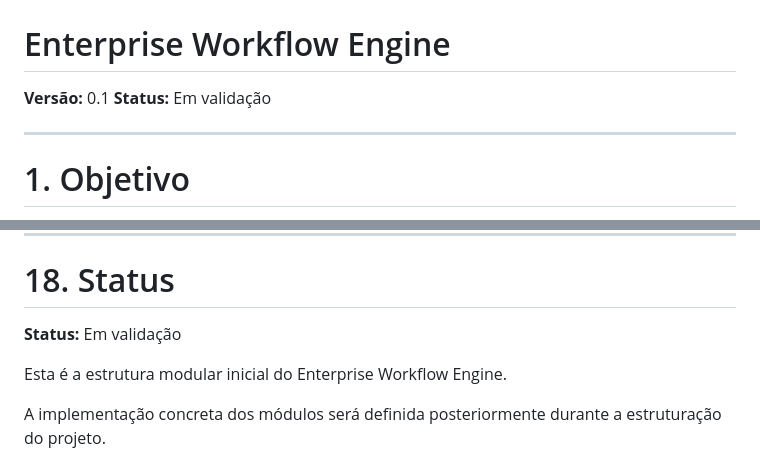
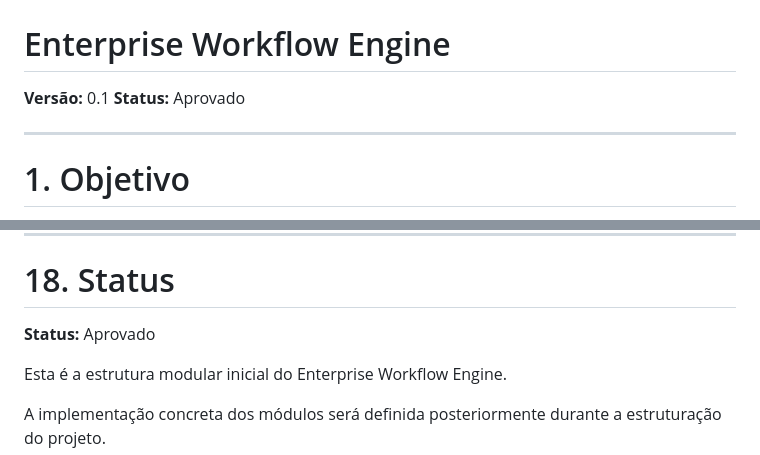
Before and after one commit to PabloHoDev/Enterprise-Workflow-Engine, a Markdown page: docs/architecture/MODULES.md, 2 parts joined by grey strips. Drawn GitHub-style.

```diff
--- a/docs/architecture/MODULES.md
+++ b/docs/architecture/MODULES.md
@@ -3,7 +3,7 @@
 # Enterprise Workflow Engine
 
 **Versão:** 0.1
-**Status:** Em validação
+**Status:** Aprovado
 
 ---
 
@@ -607,7 +607,7 @@ Quando aplicável:
 
 # 18. Status
 
-**Status:** Em validação
+**Status:** Aprovado
 
 Esta é a estrutura modular inicial do Enterprise Workflow Engine.
 
```
